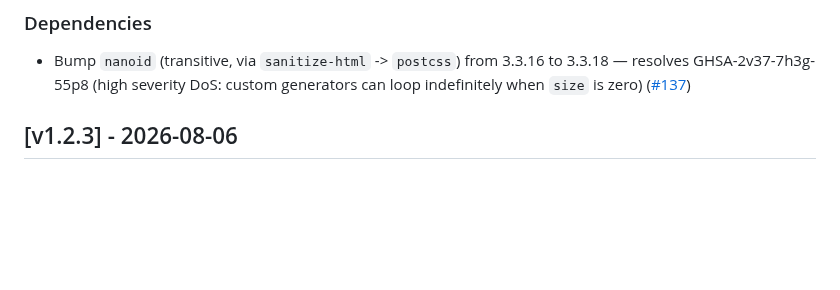
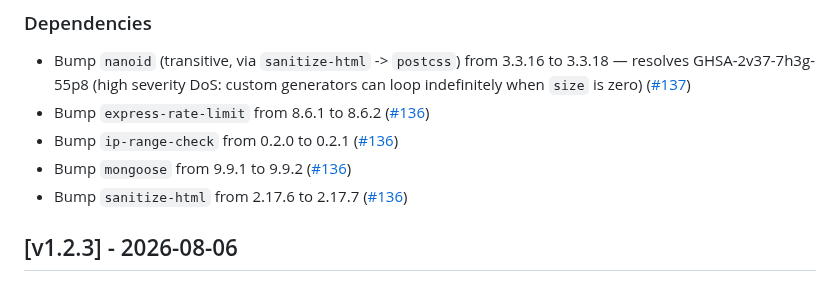
Before and after one commit to isolinear-labs/Neosynth, a Markdown page: CHANGELOG.md, the part around the change. Rendered like a GitHub page; blank space fills up the shorter version.

Commit message:
docs(CHANGELOG.md): add dependency bump from dependabot

```diff
--- a/CHANGELOG.md
+++ b/CHANGELOG.md
@@ -10,6 +10,10 @@
 
 ### Dependencies
 - Bump `nanoid` (transitive, via `sanitize-html` -> `postcss`) from 3.3.16 to 3.3.18 — resolves GHSA-2v37-7h3g-55p8 (high severity DoS: custom generators can loop indefinitely when `size` is zero) ([#137](https://github.com/isolinear-labs/Neosynth/pull/137))
+- Bump `express-rate-limit` from 8.6.1 to 8.6.2 ([#136](https://github.com/isolinear-labs/Neosynth/pull/136))
+- Bump `ip-range-check` from 0.2.0 to 0.2.1 ([#136](https://github.com/isolinear-labs/Neosynth/pull/136))
+- Bump `mongoose` from 9.9.1 to 9.9.2 ([#136](https://github.com/isolinear-labs/Neosynth/pull/136))
+- Bump `sanitize-html` from 2.17.6 to 2.17.7 ([#136](https://github.com/isolinear-labs/Neosynth/pull/136))
 
 ## [v1.2.3] - 2026-08-06
 
```
